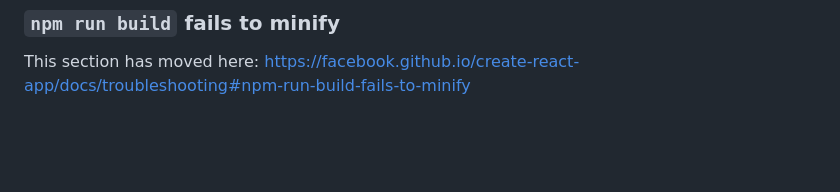
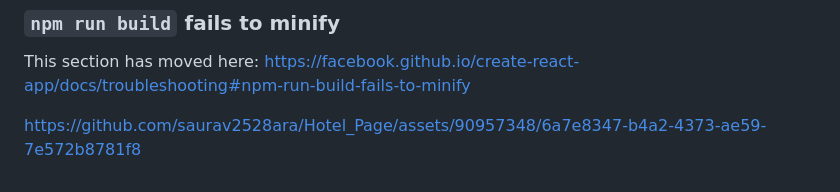
Before and after one commit to saurav2528ara/Hotel_Page, a Markdown page: README.md, the part around the change. GitHub-like rendering; blank space fills up the shorter version.

```diff
--- a/README.md
+++ b/README.md
@@ -68,3 +68,5 @@ This section has moved here: [https://facebook.github.io/create-react-app/docs/d
 ### `npm run build` fails to minify
 
 This section has moved here: [https://facebook.github.io/create-react-app/docs/troubleshooting#npm-run-build-fails-to-minify](https://facebook.github.io/create-react-app/docs/troubleshooting#npm-run-build-fails-to-minify)
+
+https://github.com/saurav2528ara/Hotel_Page/assets/90957348/6a7e8347-b4a2-4373-ae59-7e572b8781f8
```
